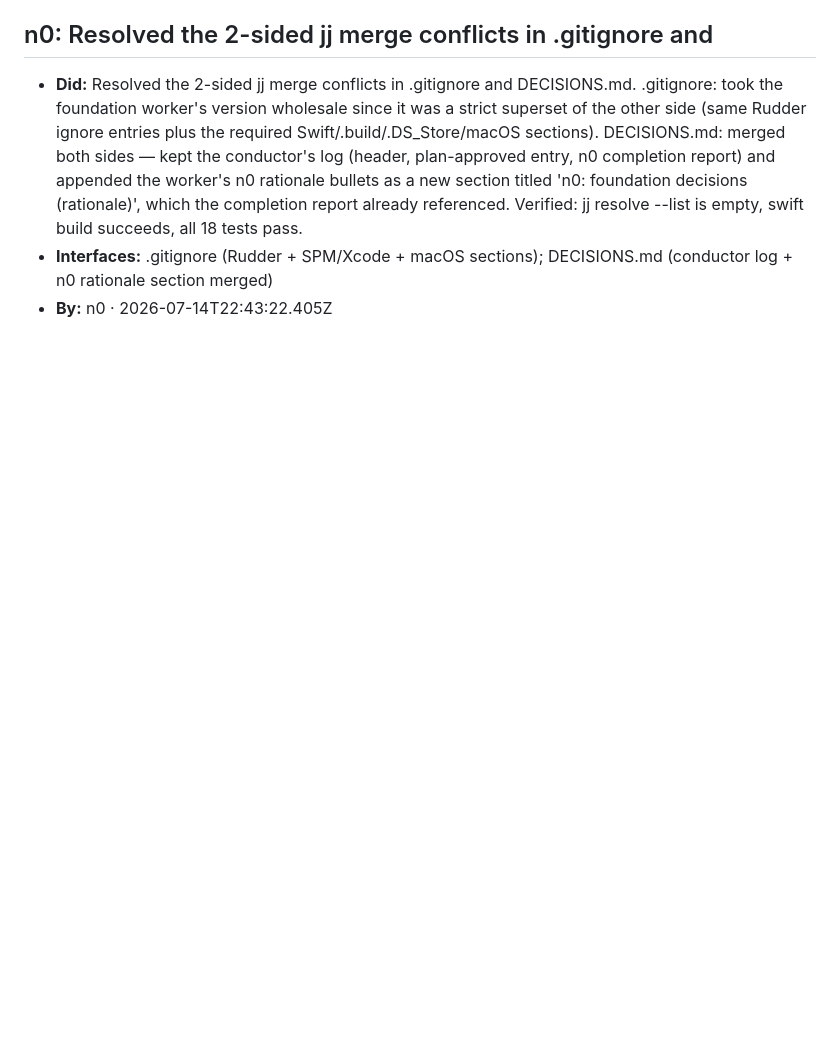
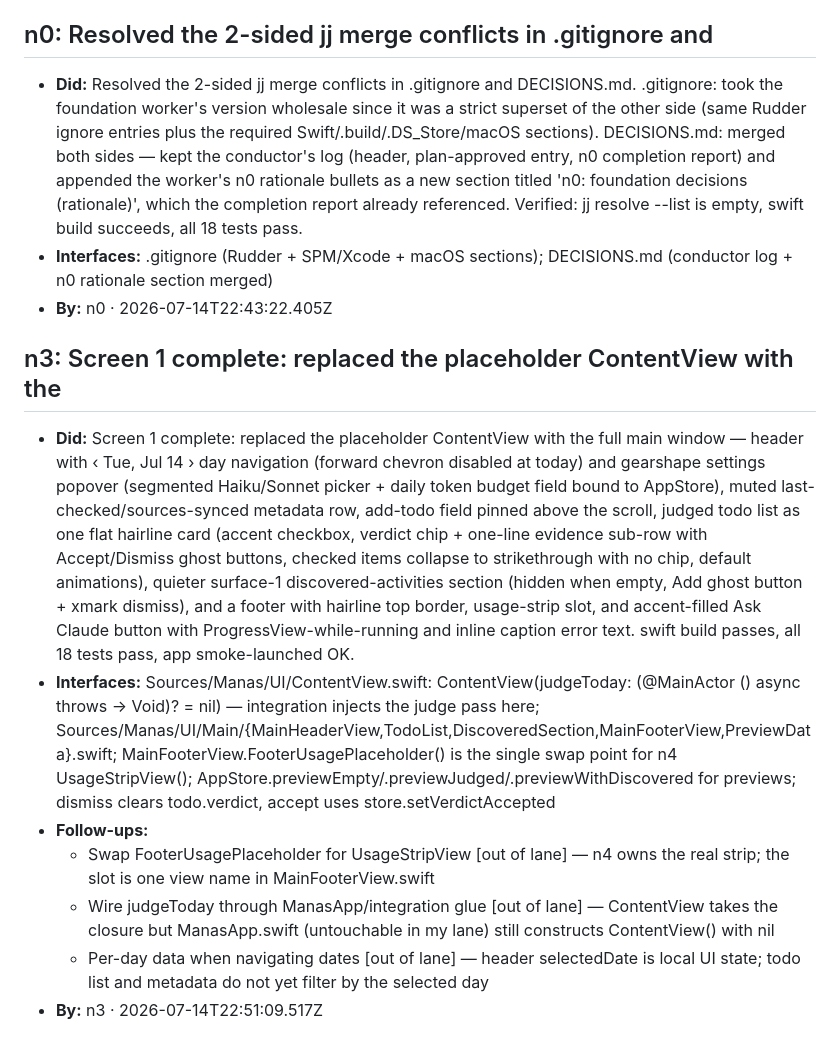
Before and after one commit to viraatdas/manas, a Markdown page: DECISIONS.md, the part around the change. Drawn GitHub-style; blank space fills up the shorter version.

Commit message:
rudder: Resolve merge conflicts: Objective: Buildable SwiftUI app skeleton with

```diff
--- a/DECISIONS.md
+++ b/DECISIONS.md
@@ -27,3 +27,12 @@ Shared, agent-authored log of cross-cutting decisions the fleet must honor. The
 - **Did:** Resolved the 2-sided jj merge conflicts in .gitignore and DECISIONS.md. .gitignore: took the foundation worker's version wholesale since it was a strict superset of the other side (same Rudder ignore entries plus the required Swift/.build/.DS_Store/macOS sections). DECISIONS.md: merged both sides — kept the conductor's log (header, plan-approved entry, n0 completion report) and appended the worker's n0 rationale bullets as a new section titled 'n0: foundation decisions (rationale)', which the completion report already referenced. Verified: jj resolve --list is empty, swift build succeeds, all 18 tests pass.
 - **Interfaces:** .gitignore (Rudder + SPM/Xcode + macOS sections); DECISIONS.md (conductor log + n0 rationale section merged)
 - **By:** n0 · 2026-07-14T22:43:22.405Z
+
+## n3: Screen 1 complete: replaced the placeholder ContentView with the
+- **Did:** Screen 1 complete: replaced the placeholder ContentView with the full main window — header with ‹ Tue, Jul 14 › day navigation (forward chevron disabled at today) and gearshape settings popover (segmented Haiku/Sonnet picker + daily token budget field bound to AppStore), muted last-checked/sources-synced metadata row, add-todo field pinned above the scroll, judged todo list as one flat hairline card (accent checkbox, verdict chip + one-line evidence sub-row with Accept/Dismiss ghost buttons, checked items collapse to strikethrough with no chip, default animations), quieter surface-1 discovered-activities section (hidden when empty, Add ghost button + xmark dismiss), and a footer with hairline top border, usage-strip slot, and accent-filled Ask Claude button with ProgressView-while-running and inline caption error text. swift build passes, all 18 tests pass, app smoke-launched OK.
+- **Interfaces:** Sources/Manas/UI/ContentView.swift: ContentView(judgeToday: (@MainActor () async throws -> Void)? = nil) — integration injects the judge pass here; Sources/Manas/UI/Main/{MainHeaderView,TodoList,DiscoveredSection,MainFooterView,PreviewData}.swift; MainFooterView.FooterUsagePlaceholder() is the single swap point for n4 UsageStripView(); AppStore.previewEmpty/.previewJudged/.previewWithDiscovered for previews; dismiss clears todo.verdict, accept uses store.setVerdictAccepted
+- **Follow-ups:**
+  - Swap FooterUsagePlaceholder for UsageStripView [out of lane] — n4 owns the real strip; the slot is one view name in MainFooterView.swift
+  - Wire judgeToday through ManasApp/integration glue [out of lane] — ContentView takes the closure but ManasApp.swift (untouchable in my lane) still constructs ContentView() with nil
+  - Per-day data when navigating dates [out of lane] — header selectedDate is local UI state; todo list and metadata do not yet filter by the selected day
+- **By:** n3 · 2026-07-14T22:51:09.517Z
```
